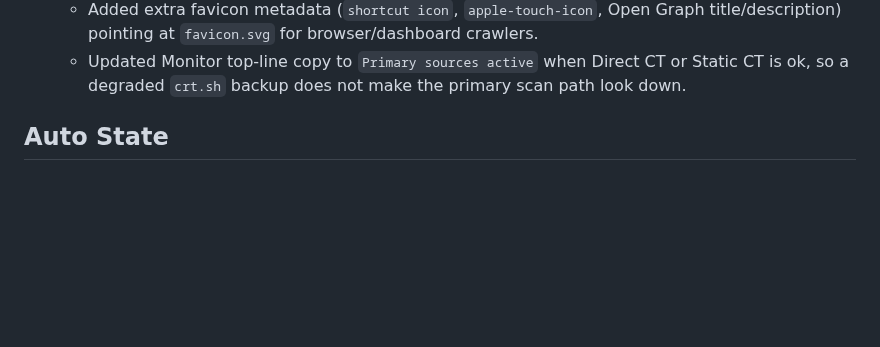
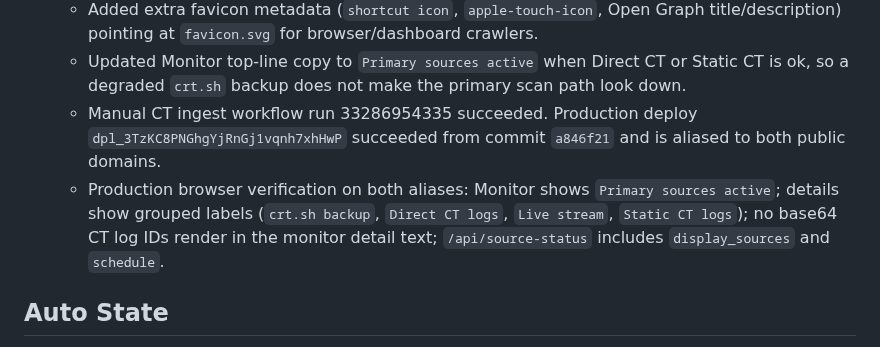
Before and after one commit to hongyime/sgCertWatch2026, a Markdown page: .agents/STATE.md, the part around the change. GitHub-like rendering; blank space fills up the shorter version.

Commit message:
docs: record monitor deployment verification

```diff
--- a/.agents/STATE.md
+++ b/.agents/STATE.md
@@ -139,6 +139,8 @@ Next steps:
   - Added dashboard-facing `display_sources`, `health`, and scheduler metadata to `/api/source-status`; frontend now prefers `display_sources`, uses human labels, shows persisted counts, and no longer renders raw CT log IDs in normal Monitor details.
   - Added extra favicon metadata (`shortcut icon`, `apple-touch-icon`, Open Graph title/description) pointing at `favicon.svg` for browser/dashboard crawlers.
   - Updated Monitor top-line copy to `Primary sources active` when Direct CT or Static CT is ok, so a degraded `crt.sh` backup does not make the primary scan path look down.
+  - Manual CT ingest workflow run 33286954335 succeeded. Production deploy `dpl_3TzKC8PNGhgYjRnGj1vqnh7xhHwP` succeeded from commit `a846f21` and is aliased to both public domains.
+  - Production browser verification on both aliases: Monitor shows `Primary sources active`; details show grouped labels (`crt.sh backup`, `Direct CT logs`, `Live stream`, `Static CT logs`); no base64 CT log IDs render in the monitor detail text; `/api/source-status` includes `display_sources` and `schedule`.
 
 <!-- MOLT_AUTO_START -->
 ## Auto State
```
Also changed, not shown: .agents/JOURNAL.md (+1 -0 lines).
